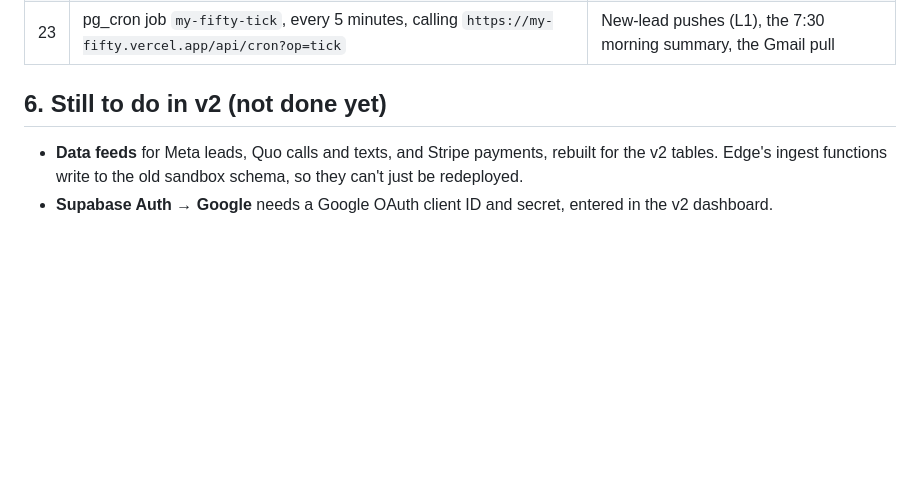
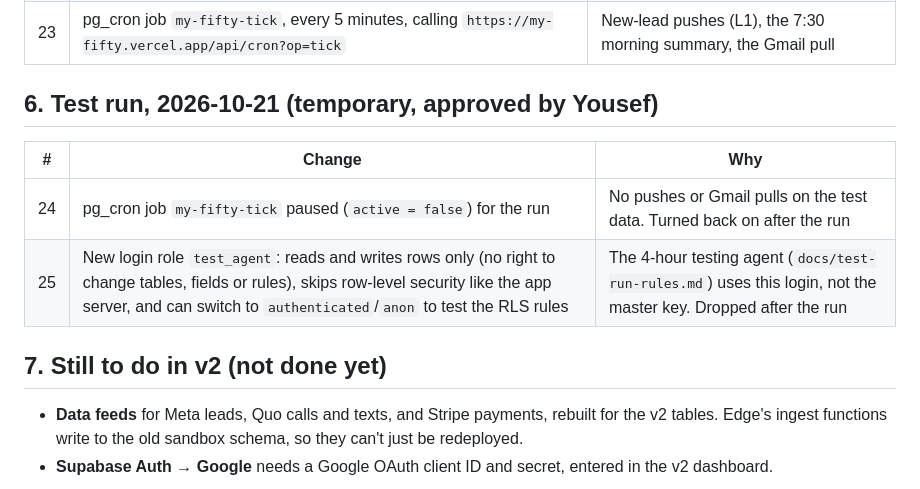
Before and after one commit to Info-Renellence/my-fifty, a Markdown page: CHANGELOG-v2.md, the part around the change. GitHub-like rendering; blank space fills up the shorter version.

Commit message:
CHANGELOG-v2: test run (timer paused, test_agent login)
Co-Authored-By: Claude Opus 5.5 <noreply@anthropic.com>
Claude-Session: https://claude.ai/code/session_01MjFJvNg2o3pSN7BsiNMTwz

```diff
--- a/CHANGELOG-v2.md
+++ b/CHANGELOG-v2.md
@@ -53,7 +53,14 @@ Every change below was made on 2026-10-20. The SQL is in `db/`.
 | 22 | Vault secret `my_fifty_cron_key` (the value of the Vercel `CRON_SECRET`) | The timer's key, kept out of code and tables |
 | 23 | pg_cron job `my-fifty-tick`, every 5 minutes, calling `https://my-fifty.vercel.app/api/cron?op=tick` | New-lead pushes (L1), the 7:30 morning summary, the Gmail pull |
 
-## 6. Still to do in v2 (not done yet)
+## 6. Test run, 2026-10-21 (temporary, approved by Yousef)
+
+| # | Change | Why |
+|---|---|---|
+| 24 | pg_cron job `my-fifty-tick` paused (`active = false`) for the run | No pushes or Gmail pulls on the test data. Turned back on after the run |
+| 25 | New login role `test_agent`: reads and writes rows only (no right to change tables, fields or rules), skips row-level security like the app server, and can switch to `authenticated`/`anon` to test the RLS rules | The 4-hour testing agent (`docs/test-run-rules.md`) uses this login, not the master key. Dropped after the run |
+
+## 7. Still to do in v2 (not done yet)
 
 - **Data feeds** for Meta leads, Quo calls and texts, and Stripe payments, rebuilt for the v2 tables. Edge's ingest functions write to the old sandbox schema, so they can't just be redeployed.
 - **Supabase Auth → Google** needs a Google OAuth client ID and secret, entered in the v2 dashboard.
```
